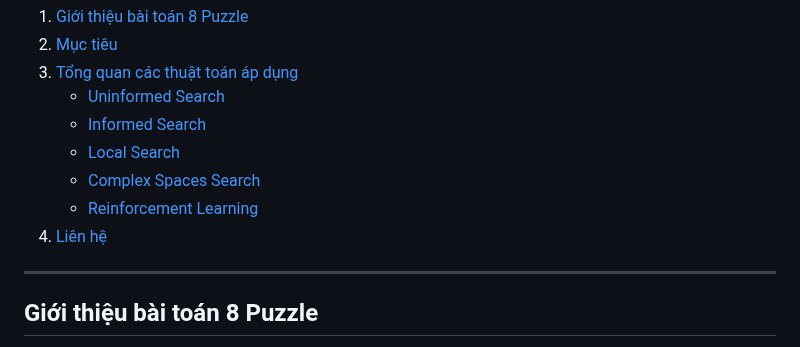
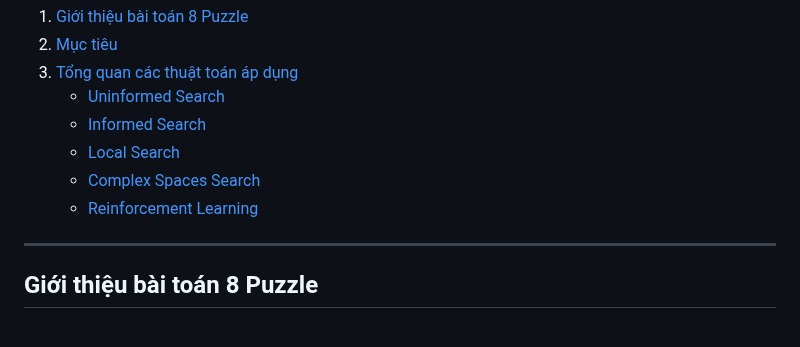
Before and after one commit to HuyinCP/23110222-Nghiem-Quang-Huy-Tuan-11, a Markdown page: README.md, the part around the change. Drawn GitHub-style.

```diff
--- a/README.md
+++ b/README.md
@@ -20,8 +20,6 @@
    * [Local Search](#3-local-search)
    * [Complex Spaces Search](#4-complex-spaces-search)
    * [Reinforcement Learning](#5-reinforcement-learning)
-4. [Liên hệ](#liên-hệ)
-
 ---
 
 ## Giới thiệu bài toán 8 Puzzle
```
